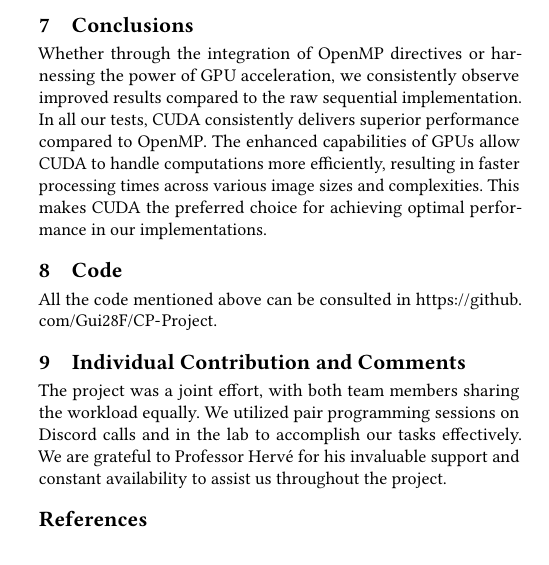
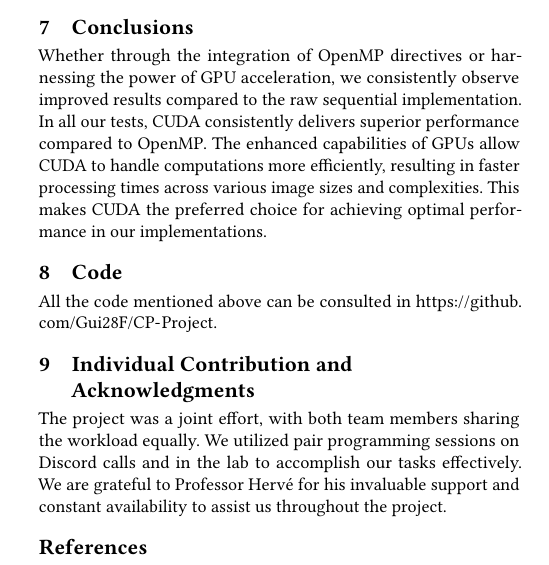
Before and after one commit to Gui28F/Histogram_Equalization, a LaTeX paper (report/template.tex): part of one column of page 4 of 4, cut so that both start at the same text. Compiled offline with pdfLaTeX.

Commit message:
Small title change
Co-Authored-By: Guilherme Fernandes <84087774+Gui28F@users.noreply.github.com>

```diff
--- a/report/template.tex
+++ b/report/template.tex
@@ -335,7 +335,7 @@ Whether through the integration of OpenMP directives or harnessing the power of
 
 \section{Code}
 All the code mentioned above can be consulted in \url{https://github.com/Gui28F/CP-Project}.
-\section{Individual Contribution and Comments}
+\section{Individual Contribution and Acknowledgments}
 The project was a joint effort, with both team members sharing the workload equally. We utilized pair programming sessions on Discord calls and in the lab to accomplish our tasks effectively. We are grateful to Professor Hervé for his invaluable support and constant availability to assist us throughout the project.
 \bibliographystyle{acm}
 \bibliography{refs}
```
Also changed, not shown: report/template.pdf, 3 other files.
